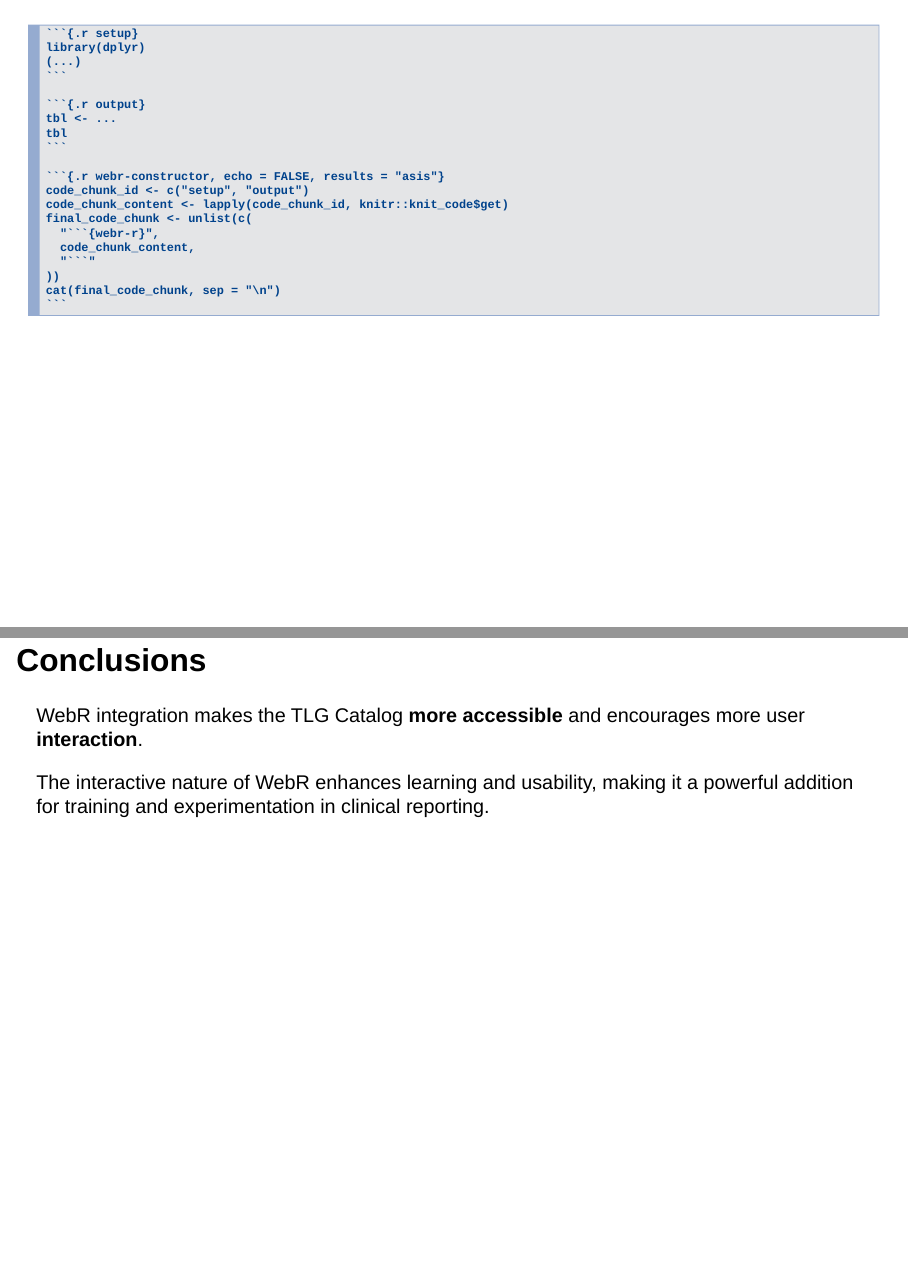
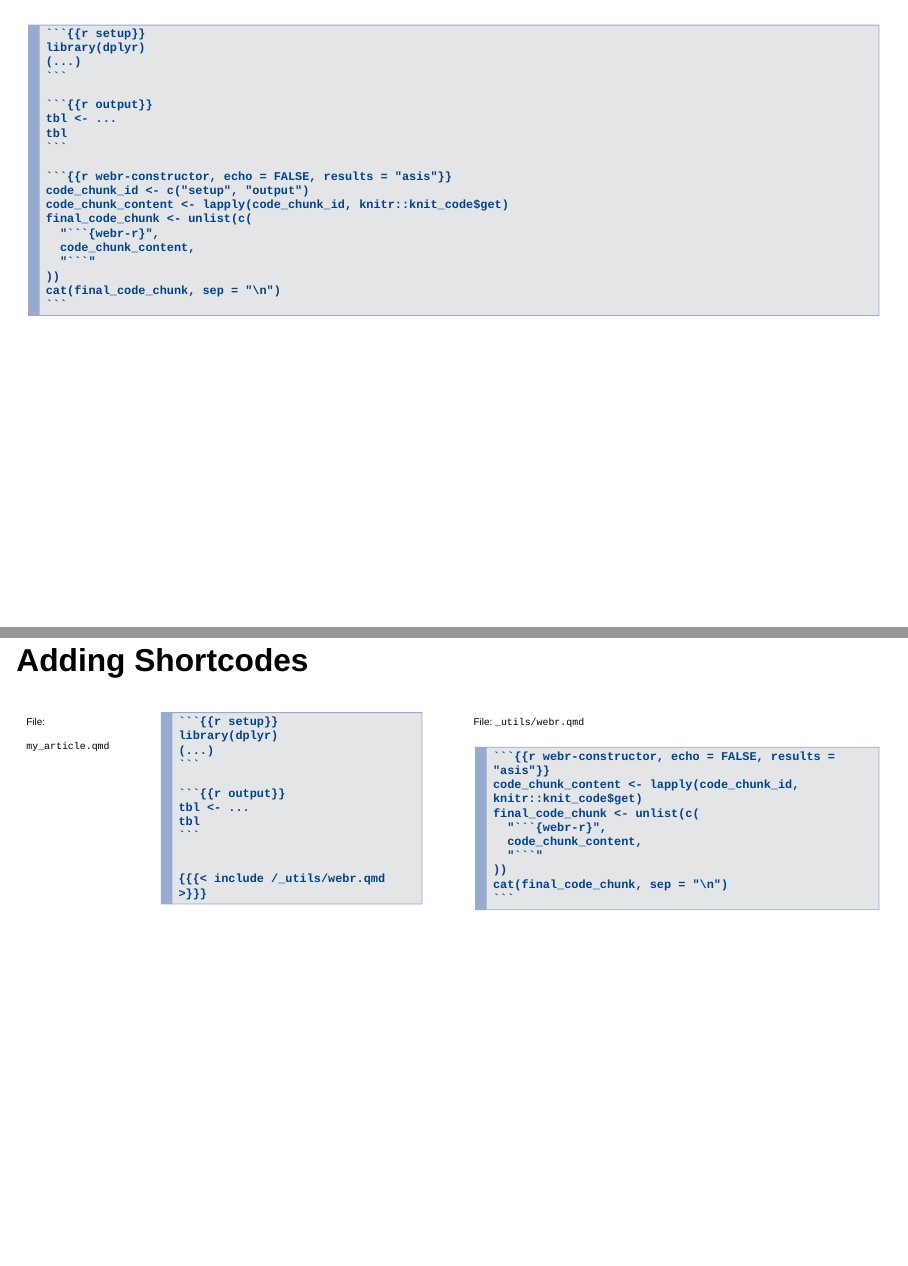
Before and after one commit to pawelru/rpharma_2024_webr_tlgcatalog, a Quarto document (index.qmd): pages 35 and 37 of 43 before the commit and pages 31 and 37 of 44 after it, joined at a grey line. Rendered offline with R 4.5, knitr and Pandoc in place of Quarto, with nearby package versions; drawn as Slidy slides in place of the format the file asks for.

Commit message:
extend example; code formatting

`````diff
--- a/index.qmd
+++ b/index.qmd
@@ -173,14 +175,22 @@ tbl
 ## {auto-animate="true"}
 
 ````{.quarto}
-```{.r setup}
+```{{r setup}}
 library(dplyr)
 (...)
 ```
 
-```{.r output}
+```{{r output}}
 tbl <- ...
 tbl
 ```
 
-```{.r webr-constructor, echo = FALSE, results = "asis"}
+```{{r webr-constructor, echo = FALSE, results = "asis"}}
+code_chunk_id <- c("setup", "output")
+code_chunk_content <- lapply(code_chunk_id, knitr::knit_code$get)
+final_code_chunk <- unlist(c(
+  "```{webr-r}",
+  code_chunk_content,
+  "```"
+))
+cat(final_code_chunk, sep = "\n")
@@ -247,23 +244,5 @@ cat(final_code_chunk, sep = "\n")
 
 ## {auto-animate="true"}
 
-````{.quarto code-line-numbers="14-18"}
-```{.r setup}
-library(dplyr)
-(...)
-```
-
-```{.r output}
-tbl <- ...
-tbl
-```
-
-```{.r webr-constructor, echo = FALSE, results = "asis"}
-code_chunk_id <- c("setup", "output")
-code_chunk_content <- lapply(code_chunk_id, knitr::knit_code$get)
-final_code_chunk <- unlist(c(
-  "```{webr-r}",
-  code_chunk_content,
-  "```"
-))
-cat(final_code_chunk, sep = "\n")
+````{.quarto code-line-numbers="1,9-10"}
+```{{r webr-constructor, echo = FALSE, results = "asis"}}
@@ -306,6 +268,51 @@ tbl
 ```
 ````
 
+## Adding Shortcodes
+
+
+:::: {.columns}
+::: {style="font-size: 50%;"}
+File: `my_article.qmd`
+:::
+
+::: {.column width="40%"}
+````{.quarto}
+```{{r setup}}
+library(dplyr)
+(...)
+```
+
+```{{r output}}
+tbl <- ...
+tbl
+```
+
+`r code_chunk_id <- c("setup", "output")`
+{{{< include /_utils/webr.qmd >}}}
+````
+:::
+
+::: {.column width="60%"}
+::: {style="font-size: 50%;"}
+File: `_utils/webr.qmd`
+:::
+
+````{.quarto}
+```{{r webr-constructor, echo = FALSE, results = "asis"}}
+code_chunk_content <- lapply(code_chunk_id, knitr::knit_code$get)
+final_code_chunk <- unlist(c(
+  "```{webr-r}",
+  code_chunk_content,
+  "```"
+))
+cat(final_code_chunk, sep = "\n")
+```
+````
+:::
+
+::::
+
 # Conclusions
 
 WebR integration makes the TLG Catalog **more accessible** and encourages more user **interaction**.
`````
Also changed, not shown: index.qmd (77 more changed lines).
